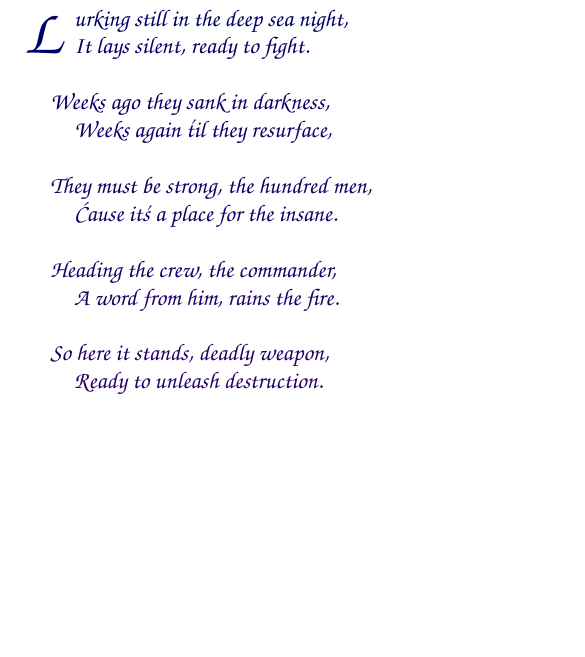
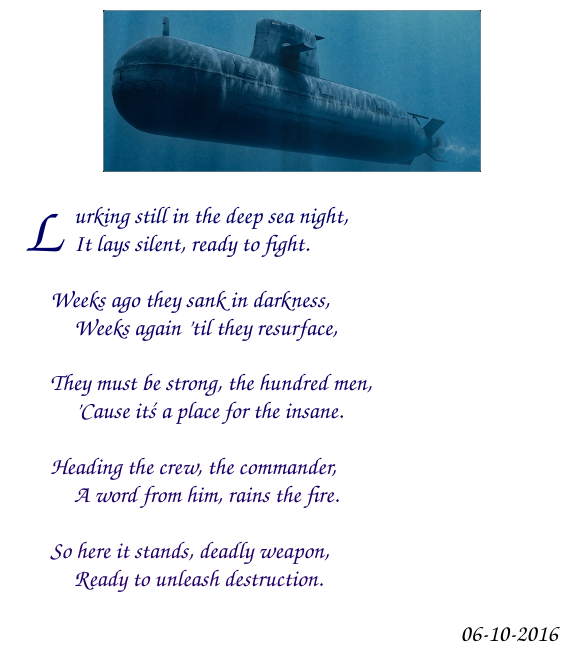
Before and after one commit to texane/poems, a LaTeX document (main.tex): part of page 10 of 10, cut so that both start at the same text, the shorter picture padded with empty space. Compiled offline with pdfLaTeX.

Commit message:
The Submarine

```diff
--- a/main.tex
+++ b/main.tex
@@ -214,6 +214,12 @@ Mais toujours dans le coeur une place pour son papy.
 
 \pagebreak
 \section{\dotfill The Submarine}
+
+\begin{figure}[h]
+\centering
+\includegraphics[scale=0.2]{submarine.jpg}
+\end{figure}
+
 \large
 
 \resetcolorseries[24]{verso}
@@ -224,12 +230,12 @@ It lays silent, ready to fight.
 
 \begin{verso}
 Weeks ago they sank in darkness,
-Weeks again \'til they resurface,
+Weeks again 'til they resurface,
 \end{verso}
 
 \begin{verso}
 They must be strong, the hundred men,
-\'Cause it\'s a place for the insane.
+'Cause it\'s a place for the insane.
 \end{verso}
 
 \begin{verso}
@@ -243,7 +249,7 @@ Ready to unleash destruction.
 \end{verso}
 
 
-\hfill{01-10-2016}
+\hfill{06-10-2016}
 
 
 
```
Also changed, not shown: main.pdf, submarine.jpg (added).
